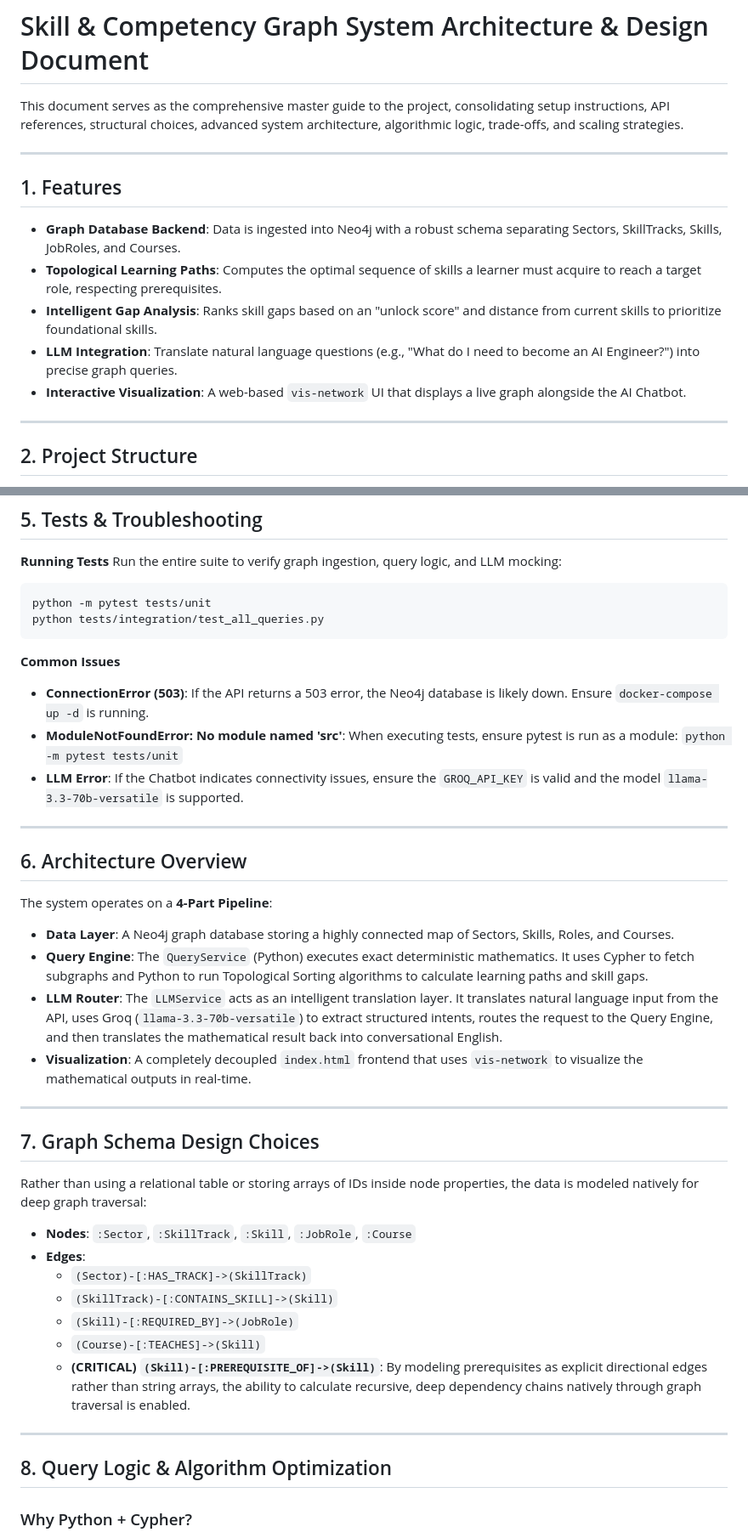
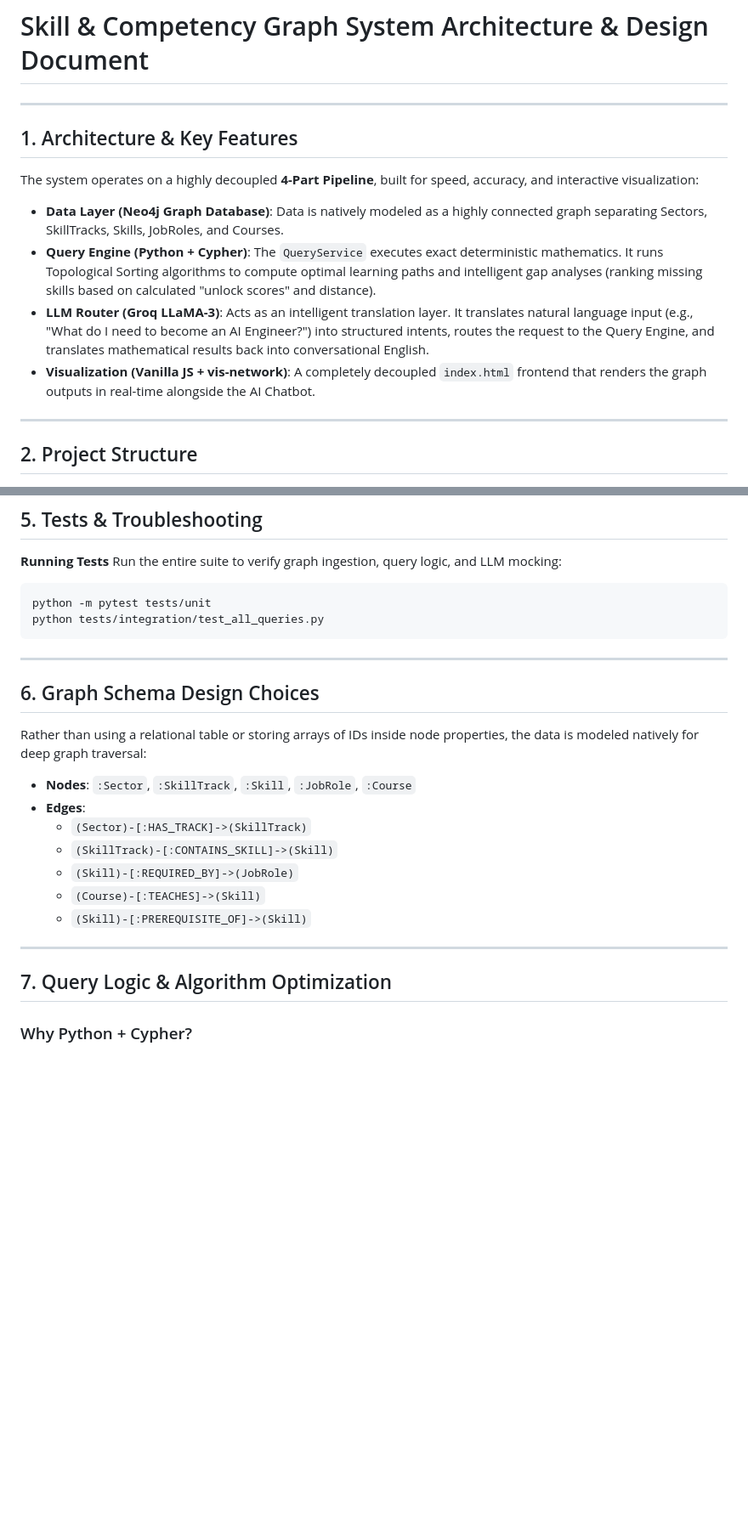
Before and after one commit to manavchouhan115/SkillsFutureFramework, a Markdown page: README.md, 2 parts joined by grey strips. Shown at 85% size. GitHub-like rendering; blank space fills up the shorter version.

Commit message:
Merge Features and Architecture Overview to remove redundancy

````diff
--- a/README.md
+++ b/README.md
@@ -1,15 +1,15 @@
 # Skill & Competency Graph System Architecture & Design Document
-
-This document serves as the comprehensive master guide to the project, consolidating setup instructions, API references, structural choices, advanced system architecture, algorithmic logic, trade-offs, and scaling strategies.
 
 ---
 
-## 1. Features
-- **Graph Database Backend**: Data is ingested into Neo4j with a robust schema separating Sectors, SkillTracks, Skills, JobRoles, and Courses.
-- **Topological Learning Paths**: Computes the optimal sequence of skills a learner must acquire to reach a target role, respecting prerequisites.
-- **Intelligent Gap Analysis**: Ranks skill gaps based on an "unlock score" and distance from current skills to prioritize foundational skills.
-- **LLM Integration**: Translate natural language questions (e.g., "What do I need to become an AI Engineer?") into precise graph queries.
-- **Interactive Visualization**: A web-based `vis-network` UI that displays a live graph alongside the AI Chatbot.
+## 1. Architecture & Key Features
+
+The system operates on a highly decoupled **4-Part Pipeline**, built for speed, accuracy, and interactive visualization:
+
+*   **Data Layer (Neo4j Graph Database)**: Data is natively modeled as a highly connected graph separating Sectors, SkillTracks, Skills, JobRoles, and Courses.
+*   **Query Engine (Python + Cypher)**: The `QueryService` executes exact deterministic mathematics. It runs Topological Sorting algorithms to compute optimal learning paths and intelligent gap analyses (ranking missing skills based on calculated "unlock scores" and distance).
+*   **LLM Router (Groq LLaMA-3)**: Acts as an intelligent translation layer. It translates natural language input (e.g., "What do I need to become an AI Engineer?") into structured intents, routes the request to the Query Engine, and translates mathematical results back into conversational English.
+*   **Visualization (Vanilla JS + vis-network)**: A completely decoupled `index.html` frontend that renders the graph outputs in real-time alongside the AI Chatbot.
 
 ---
 
@@ -127,25 +127,9 @@ python -m pytest tests/unit
 python tests/integration/test_all_queries.py
 ```
 
-**Common Issues**
-- **ConnectionError (503)**: If the API returns a 503 error, the Neo4j database is likely down. Ensure `docker-compose up -d` is running.
-- **ModuleNotFoundError: No module named 'src'**: When executing tests, ensure pytest is run as a module: `python -m pytest tests/unit`
-- **LLM Error**: If the Chatbot indicates connectivity issues, ensure the `GROQ_API_KEY` is valid and the model `llama-3.3-70b-versatile` is supported.
-
 ---
 
-## 6. Architecture Overview
-
-The system operates on a **4-Part Pipeline**:
-
-*   **Data Layer**: A Neo4j graph database storing a highly connected map of Sectors, Skills, Roles, and Courses.
-*   **Query Engine**: The `QueryService` (Python) executes exact deterministic mathematics. It uses Cypher to fetch subgraphs and Python to run Topological Sorting algorithms to calculate learning paths and skill gaps.
-*   **LLM Router**: The `LLMService` acts as an intelligent translation layer. It translates natural language input from the API, uses Groq (`llama-3.3-70b-versatile`) to extract structured intents, routes the request to the Query Engine, and then translates the mathematical result back into conversational English.
-*   **Visualization**: A completely decoupled `index.html` frontend that uses `vis-network` to visualize the mathematical outputs in real-time.
-
----
-
-## 7. Graph Schema Design Choices
+## 6. Graph Schema Design Choices
 
 Rather than using a relational table or storing arrays of IDs inside node properties, the data is modeled natively for deep graph traversal:
 
@@ -155,11 +139,11 @@ Rather than using a relational table or storing arrays of IDs inside node proper
     *   `(SkillTrack)-[:CONTAINS_SKILL]->(Skill)`
     *   `(Skill)-[:REQUIRED_BY]->(JobRole)`
     *   `(Course)-[:TEACHES]->(Skill)`
-    *   **(CRITICAL) `(Skill)-[:PREREQUISITE_OF]->(Skill)`**: By modeling prerequisites as explicit directional edges rather than string arrays, the ability to calculate recursive, deep dependency chains natively through graph traversal is enabled.
+    *   `(Skill)-[:PREREQUISITE_OF]->(Skill)`
 
 ---
 
-## 8. Query Logic & Algorithm Optimization
+## 7. Query Logic & Algorithm Optimization
 
 ### Why Python + Cypher?
 For complex graph traversal, a constrained subgraph is fetched using Cypher and the deep topology is processed in Python:
````
Also changed, not shown: other parts of README.md (+8 -12 lines).
